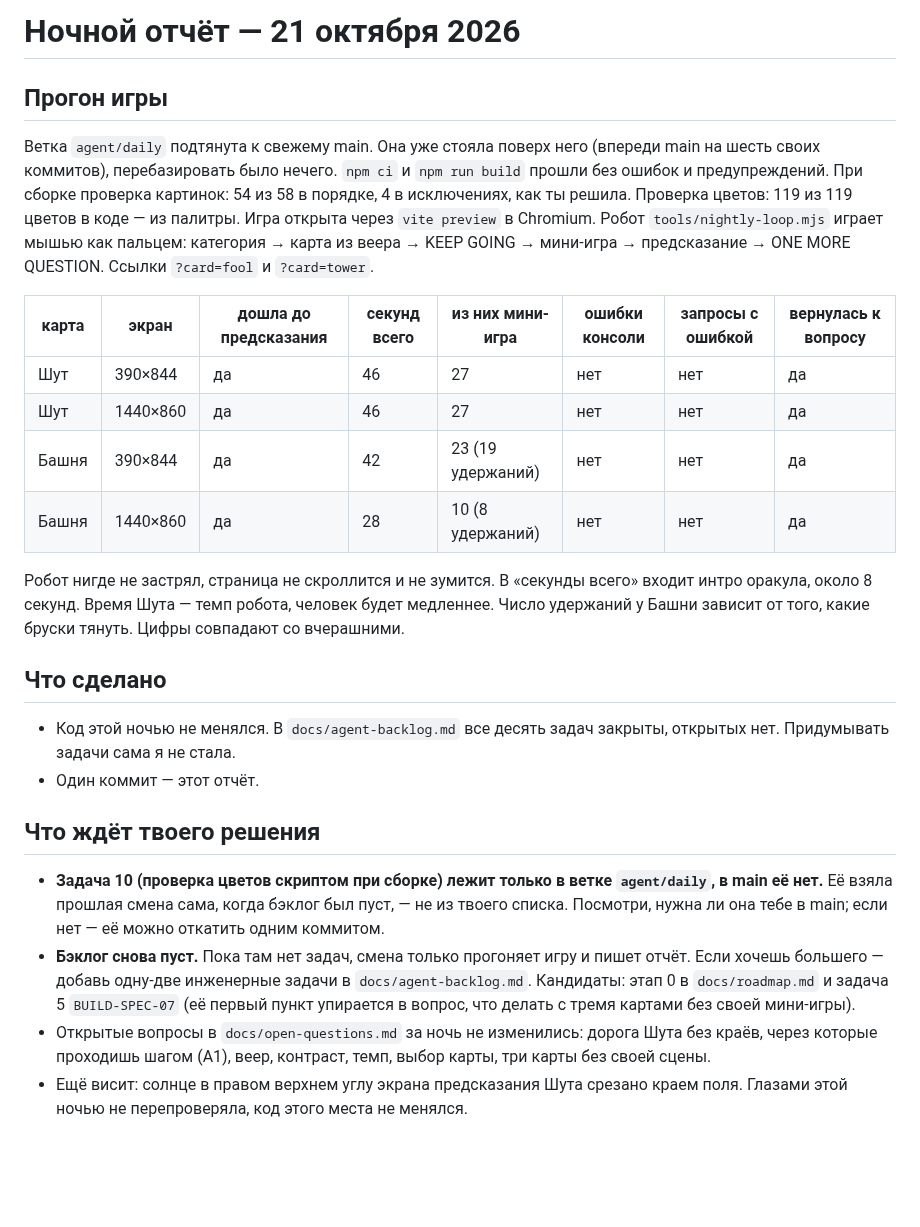
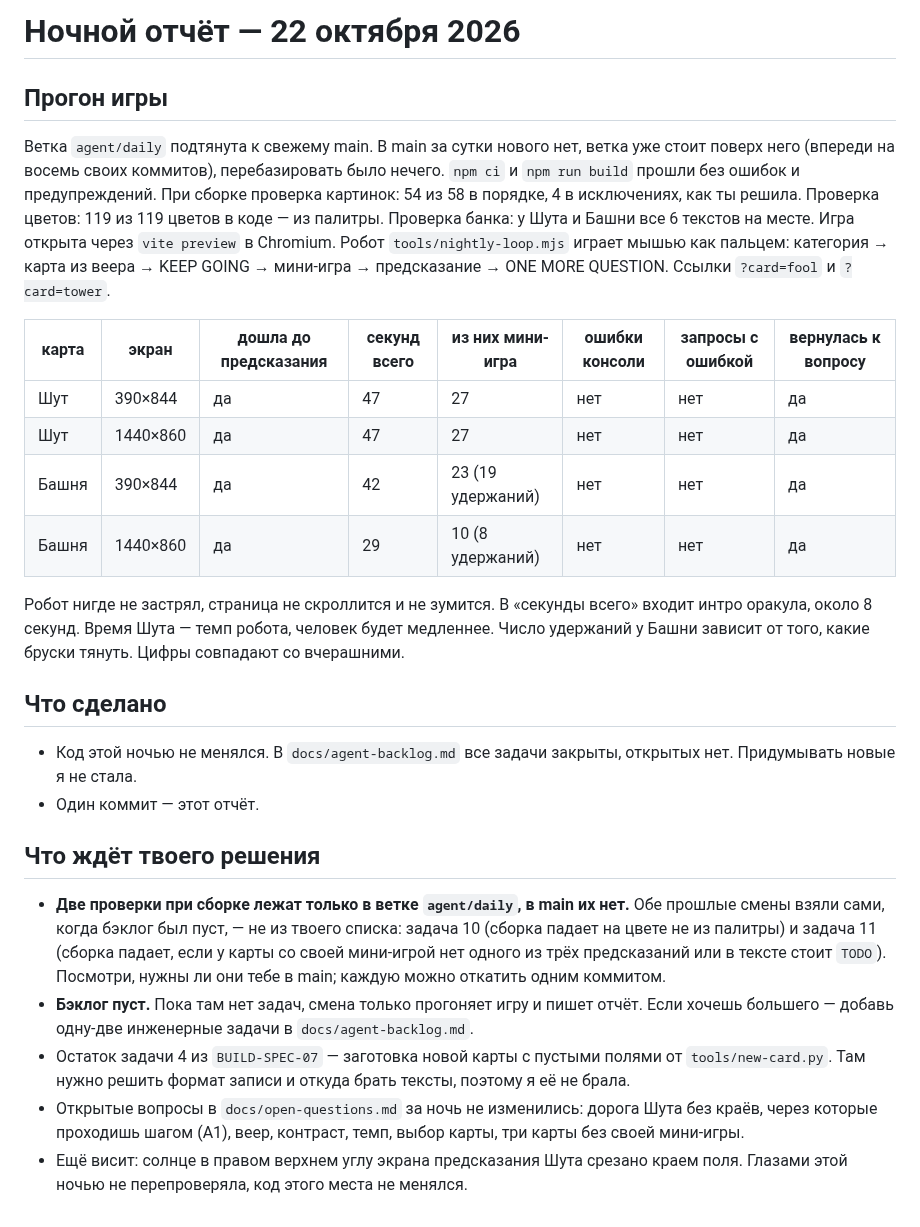
Before and after one commit to thefreshdrink/game, a Markdown page: docs/nightly-report.md, the part around the change. GitHub-like rendering; blank space fills up the shorter version.

Commit message:
Ночной отчёт 22.10: прогон 4/4, бэклог пуст
Co-Authored-By: Claude Opus 5.5 <noreply@anthropic.com>
Claude-Session: https://claude.ai/code/session_011QumeJbFYi9aNk5FehQqkV

```diff
--- a/docs/nightly-report.md
+++ b/docs/nightly-report.md
@@ -1,12 +1,14 @@
-# Ночной отчёт — 21 октября 2026
+# Ночной отчёт — 22 октября 2026
 
 ## Прогон игры
 
-Ветка `agent/daily` подтянута к свежему main. Она уже стояла поверх него
-(впереди main на шесть своих коммитов), перебазировать было нечего.
+Ветка `agent/daily` подтянута к свежему main. В main за сутки нового нет,
+ветка уже стоит поверх него (впереди на восемь своих коммитов),
+перебазировать было нечего.
 `npm ci` и `npm run build` прошли без ошибок и предупреждений. При сборке
 проверка картинок: 54 из 58 в порядке, 4 в исключениях, как ты решила.
-Проверка цветов: 119 из 119 цветов в коде — из палитры.
+Проверка цветов: 119 из 119 цветов в коде — из палитры. Проверка банка:
+у Шута и Башни все 6 текстов на месте.
 Игра открыта через `vite preview` в Chromium. Робот `tools/nightly-loop.mjs`
 играет мышью как пальцем: категория → карта из веера → KEEP GOING →
 мини-игра → предсказание → ONE MORE QUESTION. Ссылки `?card=fool` и
@@ -14,10 +16,10 @@
 
 | карта | экран | дошла до предсказания | секунд всего | из них мини-игра | ошибки консоли | запросы с ошибкой | вернулась к вопросу |
 |---|---|---|---|---|---|---|---|
-| Шут | 390×844 | да | 46 | 27 | нет | нет | да |
-| Шут | 1440×860 | да | 46 | 27 | нет | нет | да |
+| Шут | 390×844 | да | 47 | 27 | нет | нет | да |
+| Шут | 1440×860 | да | 47 | 27 | нет | нет | да |
 | Башня | 390×844 | да | 42 | 23 (19 удержаний) | нет | нет | да |
-| Башня | 1440×860 | да | 28 | 10 (8 удержаний) | нет | нет | да |
+| Башня | 1440×860 | да | 29 | 10 (8 удержаний) | нет | нет | да |
 
 Робот нигде не застрял, страница не скроллится и не зумится. В «секунды
 всего» входит интро оракула, около 8 секунд. Время Шута — темп робота,
@@ -26,24 +28,27 @@
 
 ## Что сделано
 
-- Код этой ночью не менялся. В `docs/agent-backlog.md` все десять задач
-  закрыты, открытых нет. Придумывать задачи сама я не стала.
+- Код этой ночью не менялся. В `docs/agent-backlog.md` все задачи
+  закрыты, открытых нет. Придумывать новые я не стала.
 - Один коммит — этот отчёт.
 
 ## Что ждёт твоего решения
 
-- **Задача 10 (проверка цветов скриптом при сборке) лежит только в ветке
-  `agent/daily`, в main её нет.** Её взяла прошлая смена сама, когда
-  бэклог был пуст, — не из твоего списка. Посмотри, нужна ли она тебе в
-  main; если нет — её можно откатить одним коммитом.
-- **Бэклог снова пуст.** Пока там нет задач, смена только прогоняет игру и
-  пишет отчёт. Если хочешь большего — добавь одну-две инженерные задачи в
-  `docs/agent-backlog.md`. Кандидаты: этап 0 в `docs/roadmap.md` и задача 5
-  `BUILD-SPEC-07` (её первый пункт упирается в вопрос, что делать с тремя
-  картами без своей мини-игры).
+- **Две проверки при сборке лежат только в ветке `agent/daily`, в main их
+  нет.** Обе прошлые смены взяли сами, когда бэклог был пуст, — не из твоего
+  списка: задача 10 (сборка падает на цвете не из палитры) и задача 11
+  (сборка падает, если у карты со своей мини-игрой нет одного из трёх
+  предсказаний или в тексте стоит `TODO`). Посмотри, нужны ли они тебе в
+  main; каждую можно откатить одним коммитом.
+- **Бэклог пуст.** Пока там нет задач, смена только прогоняет игру и пишет
+  отчёт. Если хочешь большего — добавь одну-две инженерные задачи в
+  `docs/agent-backlog.md`.
+- Остаток задачи 4 из `BUILD-SPEC-07` — заготовка новой карты с пустыми
+  полями от `tools/new-card.py`. Там нужно решить формат записи и откуда
+  брать тексты, поэтому я её не брала.
 - Открытые вопросы в `docs/open-questions.md` за ночь не изменились:
   дорога Шута без краёв, через которые проходишь шагом (A1), веер,
-  контраст, темп, выбор карты, три карты без своей сцены.
+  контраст, темп, выбор карты, три карты без своей мини-игры.
 - Ещё висит: солнце в правом верхнем углу экрана предсказания Шута
   срезано краем поля. Глазами этой ночью не перепроверяла, код этого места
   не менялся.
```
